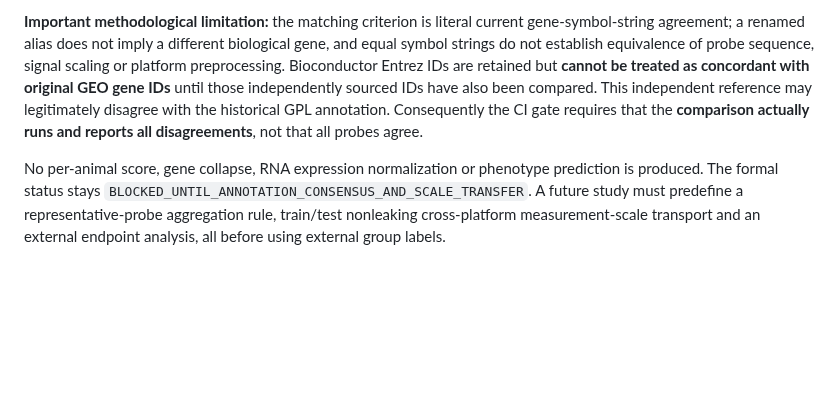
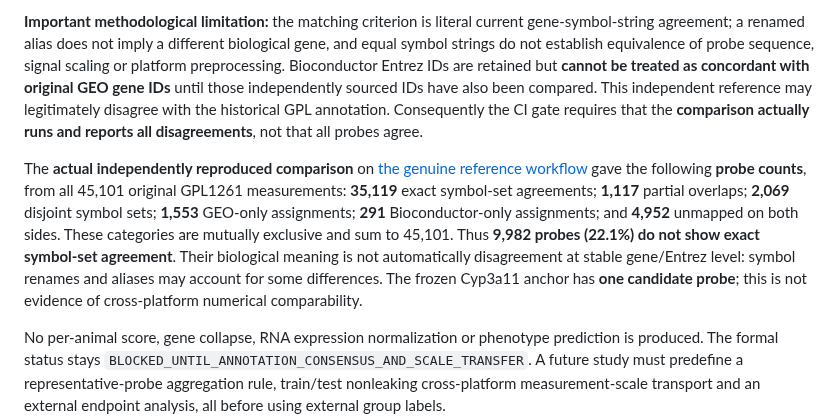
Before and after one commit to rberrah/MultiOmics, a Markdown page: docs/multiomics/GSE22871_EXTERNAL_VALIDATION_PROTOCOL.md, the part around the change. GitHub-like rendering; blank space fills up the shorter version.

Commit message:
docs: preserve real 45,101-probe Bioconductor disagreement counts and interpretation limits

```diff
--- a/docs/multiomics/GSE22871_EXTERNAL_VALIDATION_PROTOCOL.md
+++ b/docs/multiomics/GSE22871_EXTERNAL_VALIDATION_PROTOCOL.md
@@ -84,6 +84,19 @@ reference may legitimately disagree with the historical GPL annotation.
 Consequently the CI gate requires that the **comparison actually runs and reports
 all disagreements**, not that all probes agree.
 
+The **actual independently reproduced comparison** on
+[the genuine reference workflow](https://github.com/rberrah/MultiOmics/actions/runs/39019704728)
+gave the following **probe counts**, from all 45,101 original GPL1261
+measurements: **35,119** exact symbol-set agreements; **1,117** partial
+overlaps; **2,069** disjoint symbol sets; **1,553** GEO-only assignments;
+**291** Bioconductor-only assignments; and **4,952** unmapped on both sides.
+These categories are mutually exclusive and sum to 45,101. Thus **9,982
+probes (22.1%) do not show exact symbol-set agreement**. Their biological
+meaning is not automatically disagreement at stable gene/Entrez level:
+symbol renames and aliases may account for some differences. The frozen
+Cyp3a11 anchor has **one candidate probe**; this is not evidence of
+cross-platform numerical comparability.
+
 No per-animal score, gene collapse, RNA expression normalization or phenotype
 prediction is produced. The formal status stays
 `BLOCKED_UNTIL_ANNOTATION_CONSENSUS_AND_SCALE_TRANSFER`. A future study must
```
